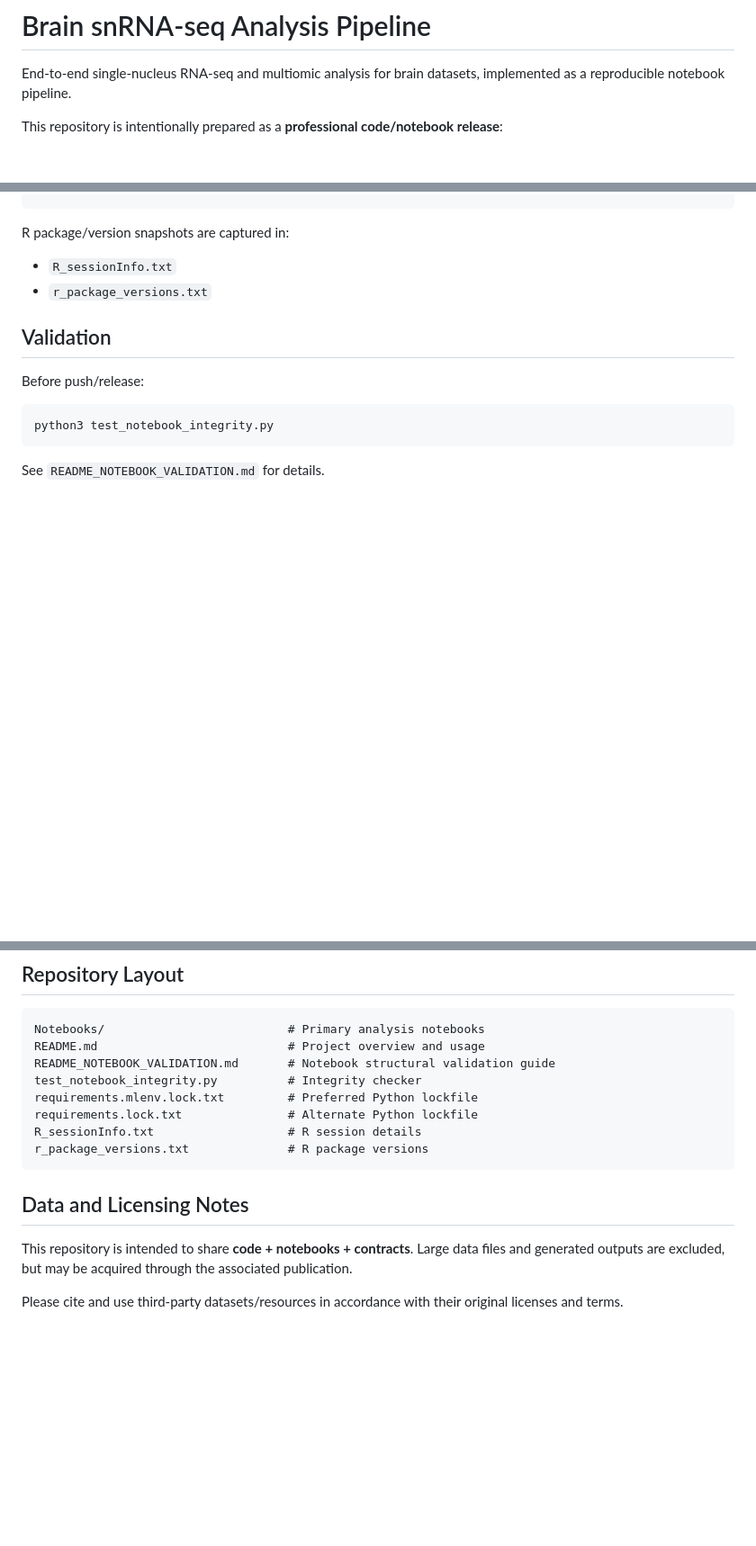
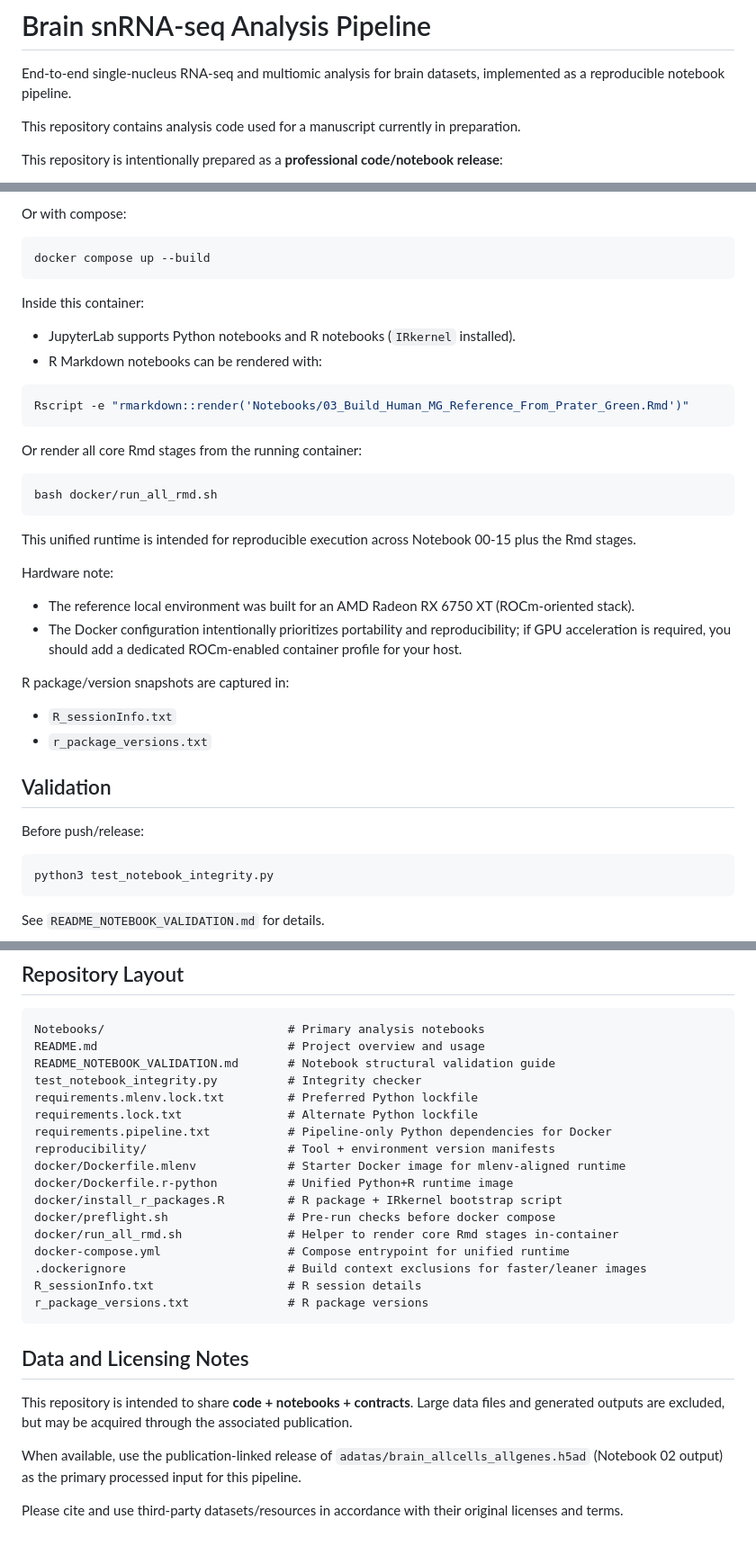
Before and after one commit to jmorganknight/Brain_snRNAseq, a Markdown page: README.md, 3 parts joined by grey strips. Shown at 90% size. Drawn GitHub-style; blank space fills up the shorter version.

Commit message:
Update README with GEO guidance and container scope

````diff
--- a/README.md
+++ b/README.md
@@ -1,6 +1,8 @@
 # Brain snRNA-seq Analysis Pipeline
 
 End-to-end single-nucleus RNA-seq and multiomic analysis for brain datasets, implemented as a reproducible notebook pipeline.
+
+This repository contains analysis code used for a manuscript currently in preparation.
 
 This repository is intentionally prepared as a **professional code/notebook release**:
 - analysis logic and notebook contracts are versioned
@@ -87,3 +182,29 @@ python -m pip install -r requirements.mlenv.lock.txt
+Or with compose:
+
+```bash
+docker compose up --build
+```
+
+Inside this container:
+- JupyterLab supports Python notebooks and R notebooks (`IRkernel` installed).
+- R Markdown notebooks can be rendered with:
+
+```bash
+Rscript -e "rmarkdown::render('Notebooks/03_Build_Human_MG_Reference_From_Prater_Green.Rmd')"
+```
+
+Or render all core Rmd stages from the running container:
+
+```bash
+bash docker/run_all_rmd.sh
+```
+
+This unified runtime is intended for reproducible execution across Notebook 00-15 plus the Rmd stages.
+
+Hardware note:
+- The reference local environment was built for an AMD Radeon RX 6750 XT (ROCm-oriented stack).
+- The Docker configuration intentionally prioritizes portability and reproducibility; if GPU acceleration is required, you should add a dedicated ROCm-enabled container profile for your host.
+
 R package/version snapshots are captured in:
 - `R_sessionInfo.txt`
 - `r_package_versions.txt`
@@ -107,6 +228,15 @@ README_NOTEBOOK_VALIDATION.md       # Notebook structural validation guide
 test_notebook_integrity.py          # Integrity checker
 requirements.mlenv.lock.txt         # Preferred Python lockfile
 requirements.lock.txt               # Alternate Python lockfile
+requirements.pipeline.txt           # Pipeline-only Python dependencies for Docker
+reproducibility/                    # Tool + environment version manifests
+docker/Dockerfile.mlenv             # Starter Docker image for mlenv-aligned runtime
+docker/Dockerfile.r-python          # Unified Python+R runtime image
+docker/install_r_packages.R         # R package + IRkernel bootstrap script
+docker/preflight.sh                 # Pre-run checks before docker compose
+docker/run_all_rmd.sh               # Helper to render core Rmd stages in-container
+docker-compose.yml                  # Compose entrypoint for unified runtime
+.dockerignore                       # Build context exclusions for faster/leaner images
 R_sessionInfo.txt                   # R session details
 r_package_versions.txt              # R package versions
 ```
@@ -116,4 +246,6 @@ r_package_versions.txt              # R package versions
 This repository is intended to share **code + notebooks + contracts**.
 Large data files and generated outputs are excluded, but may be acquired through the associated publication.
 
+When available, use the publication-linked release of `adatas/brain_allcells_allgenes.h5ad` (Notebook 02 output) as the primary processed input for this pipeline.
+
 Please cite and use third-party datasets/resources in accordance with their original licenses and terms.
````
Also changed, not shown: other parts of README.md (+93 -0 lines).
